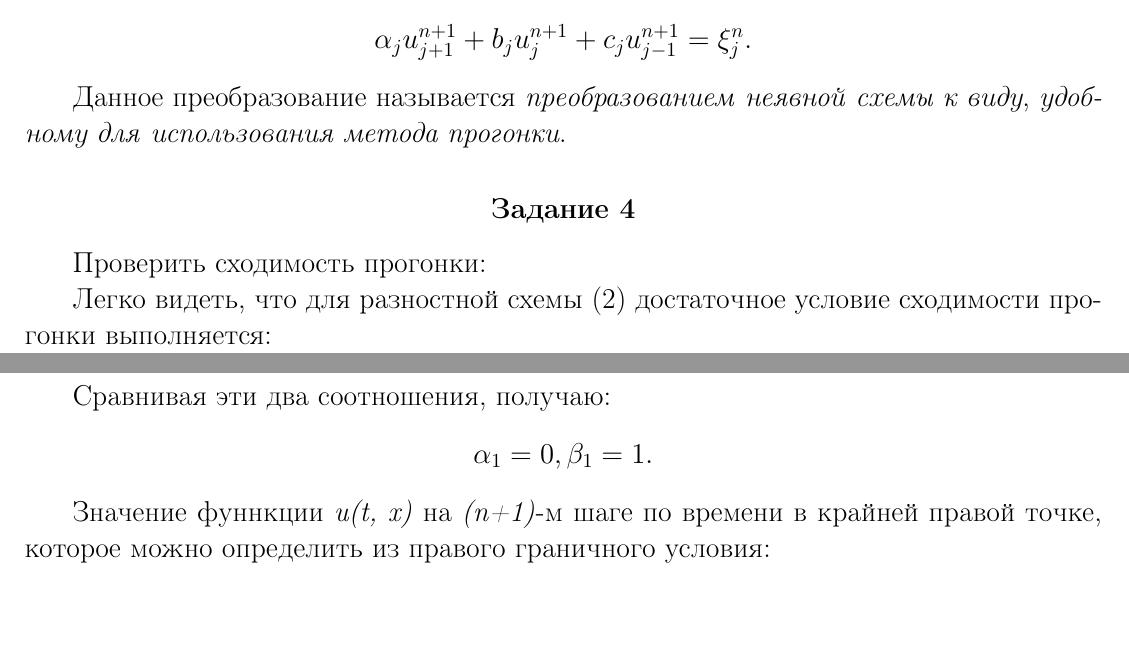
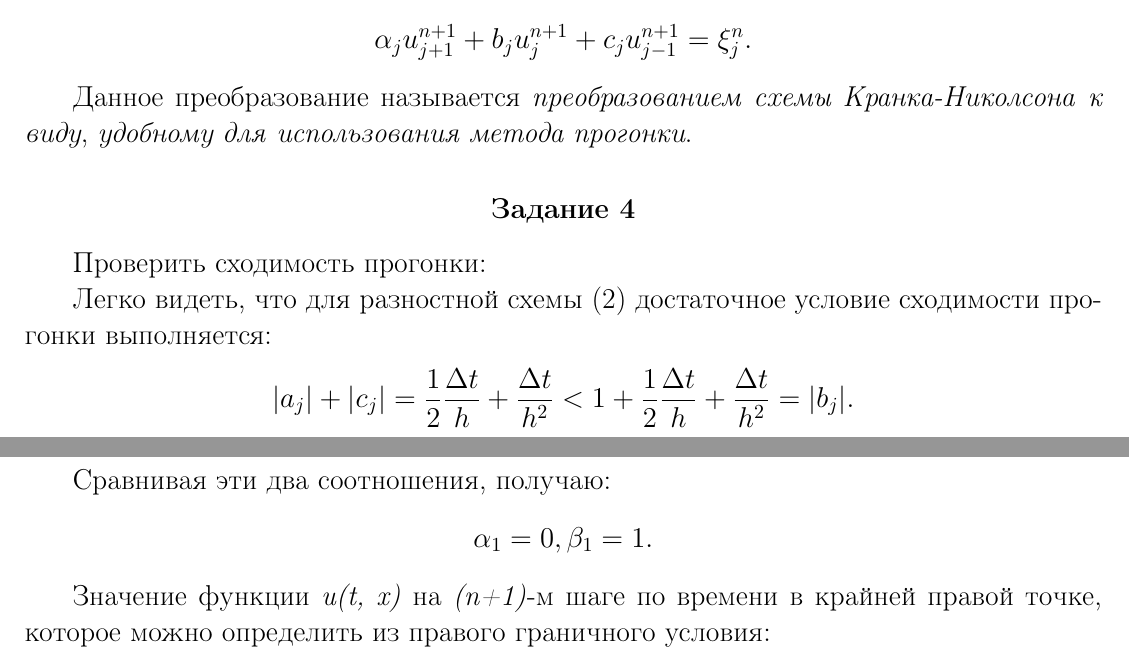
Before and after one commit to CorgiPuppy/num-methods-eq-math-phys-chem-labs, a LaTeX document (lab4/report/report.tex): two parts of pages 4 and 5 of 7, joined at a grey line, cut so that both start at the same text, the shorter picture padded with empty space. Compiled offline with pdfLaTeX.

Commit message:
feat: update.

```diff
--- a/lab4/report/report.tex
+++ b/lab4/report/report.tex
@@ -180,13 +180,16 @@
 		\alpha_{j}u_{j+1}^{n+1} + b_{j}u_{j}^{n+1} + c_{j}u_{j-1}^{n+1} = \xi_{j}^{n}.
 	\end{equation*}
 	\par
-	Данное преобразование называется \textit{преобразованием} \textit{неявной} \textit{схемы к виду}, \textit{удобному для} \textit{использования метода прогонки}.
+	Данное преобразование называется \textit{преобразованием} \textit{схемы Кранка-Николсона} \textit{к виду}, \textit{удобному для} \textit{использования метода прогонки}.
 
 	\subsection*{Задание 4}
 	\addcontentsline{toc}{subsection}{Задание 4}
 	\large
 	Проверить сходимость прогонки: \par
 	Легко видеть, что для разностной схемы \eqref{eq:crankNicholson} достаточное условие сходимости прогонки выполняется:
+	\begin{equation*}
+		\lvert a_{j} \rvert + \lvert c_{j} \rvert = \frac{1}{2}\frac{\Delta t}{h} + \frac{\Delta t}{h^{2}} < 1 + \frac{1}{2}\frac{\Delta t}{h} + \frac{\Delta t}{h^{2}} = \lvert b_{j} \rvert.
+	\end{equation*}
 
 	\subsection*{Задание 5}
 	\addcontentsline{toc}{subsection}{Задание 5}
@@ -213,7 +216,7 @@
 		\alpha_{1} = 0, \beta_{1} = 1.
 	\end{equation*}
 	\par
-	Значение фуннкции \textit{u(t, x)} на \textit{(n+1)}-м шаге по времени в крайней правой точке, которое можно определить из правого граничного условия:
+	Значение функции \textit{u(t, x)} на \textit{(n+1)}-м шаге по времени в крайней правой точке, которое можно определить из правого граничного условия:
 	\begin{equation*}
 		u_{N}^{n+1} = 6.7.
 	\end{equation*}
```
Also changed, not shown: lab4/report/report.tex (2 more changed lines).
